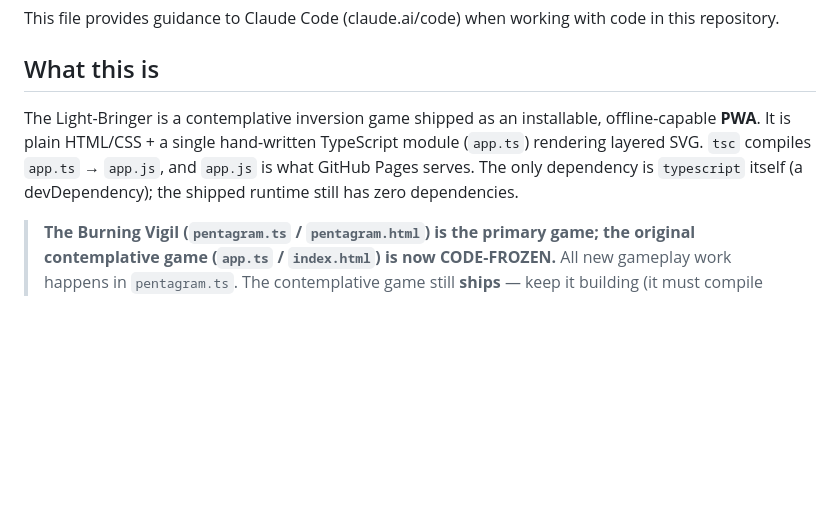
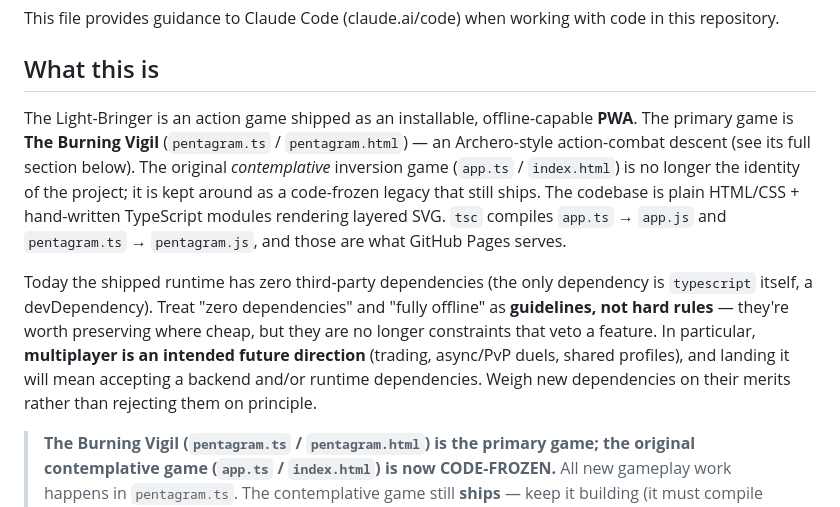
Before and after one commit to aoprisan/lightbringer, a Markdown page: CLAUDE.md, the part around the change. GitHub-like rendering; blank space fills up the shorter version.

Commit message:
Reframe project identity: action game first, deps/offline as guidelines
The Burning Vigil is the primary game; the contemplative app.ts is now
just a code-frozen legacy. Recast zero-dependency / fully-offline as
guidelines rather than hard rules, and note multiplayer as an intended
future direction.

```diff
--- a/CLAUDE.md
+++ b/CLAUDE.md
@@ -4,7 +4,9 @@ This file provides guidance to Claude Code (claude.ai/code) when working with co
 
 ## What this is
 
-The Light-Bringer is a contemplative inversion game shipped as an installable, offline-capable **PWA**. It is plain HTML/CSS + a single hand-written TypeScript module (`app.ts`) rendering layered SVG. `tsc` compiles `app.ts` → `app.js`, and `app.js` is what GitHub Pages serves. The only dependency is `typescript` itself (a devDependency); the shipped runtime still has zero dependencies.
+The Light-Bringer is an action game shipped as an installable, offline-capable **PWA**. The primary game is **The Burning Vigil** (`pentagram.ts` / `pentagram.html`) — an Archero-style action-combat descent (see its full section below). The original *contemplative* inversion game (`app.ts` / `index.html`) is no longer the identity of the project; it is kept around as a code-frozen legacy that still ships. The codebase is plain HTML/CSS + hand-written TypeScript modules rendering layered SVG. `tsc` compiles `app.ts` → `app.js` and `pentagram.ts` → `pentagram.js`, and those are what GitHub Pages serves.
+
+Today the shipped runtime has zero third-party dependencies (the only dependency is `typescript` itself, a devDependency). Treat "zero dependencies" and "fully offline" as **guidelines, not hard rules** — they're worth preserving where cheap, but they are no longer constraints that veto a feature. In particular, **multiplayer is an intended future direction** (trading, async/PvP duels, shared profiles), and landing it will mean accepting a backend and/or runtime dependencies. Weigh new dependencies on their merits rather than rejecting them on principle.
 
 > **The Burning Vigil (`pentagram.ts` / `pentagram.html`) is the primary game; the original contemplative game (`app.ts` / `index.html`) is now CODE-FROZEN.** All new gameplay work happens in `pentagram.ts`. The contemplative game still **ships** — keep it building (it must compile clean and stay in `sw.js`/the deploy) — but make **no code changes** to `app.ts` / `index.html`: it is feature-frozen, not retired. Both still ship, share art, and are cross-linked from each other's title screens. When a feature could live in both, it goes in `pentagram.ts` only.
 
```
